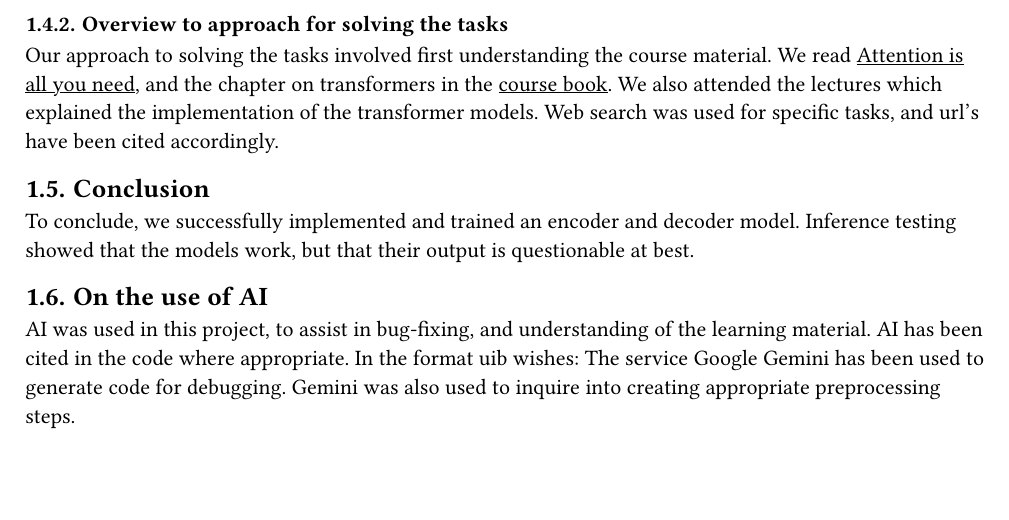
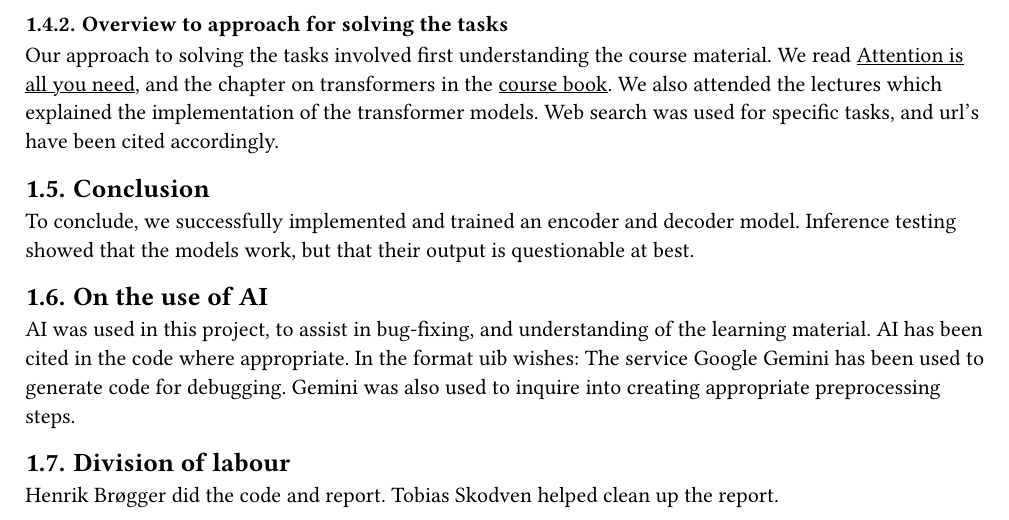
Before and after one commit to Freskoko/inf265_projects, a Typst document (assignments/src/project_3/report.typ): part of page 10 of 10, cut so that both start at the same text, the shorter picture padded with empty space. The pictures show the PDF file assignments/src/project_3/report.pdf that the author committed with the source.

Commit message:
divison of labour

```diff
--- a/assignments/src/project_3/report.typ
+++ b/assignments/src/project_3/report.typ
@@ -461,6 +461,6 @@ AI was used in this project, to assist in bug-fixing, and understanding of the l
 AI has been cited in the code where appropriate.
 In the format uib wishes: The service Google Gemini has been used to generate code for debugging. Gemini was also used to inquire into creating appropriate preprocessing steps.
 
-// == Division of labour
+== Division of labour
 
-// Henrik Brøgger did the code and report
+Henrik Brøgger did the code and report. Tobias Skodven helped clean up the report.
```
Also changed, not shown: assignments/src/project_3/report.pdf.
